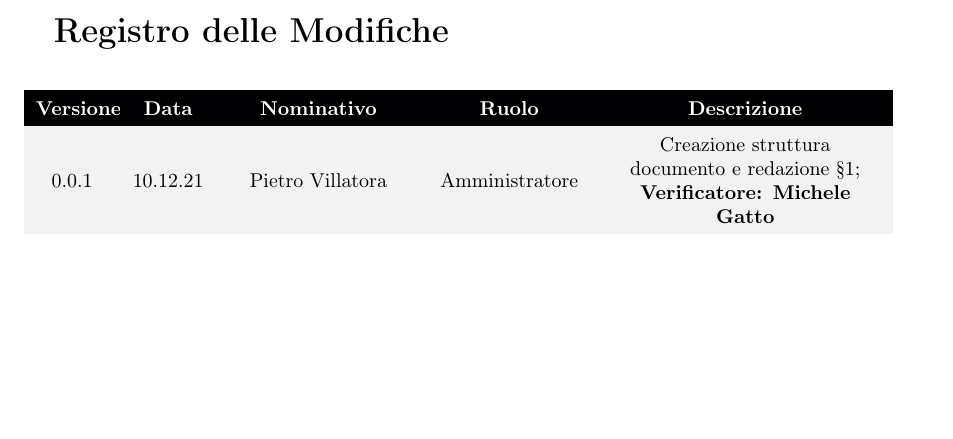
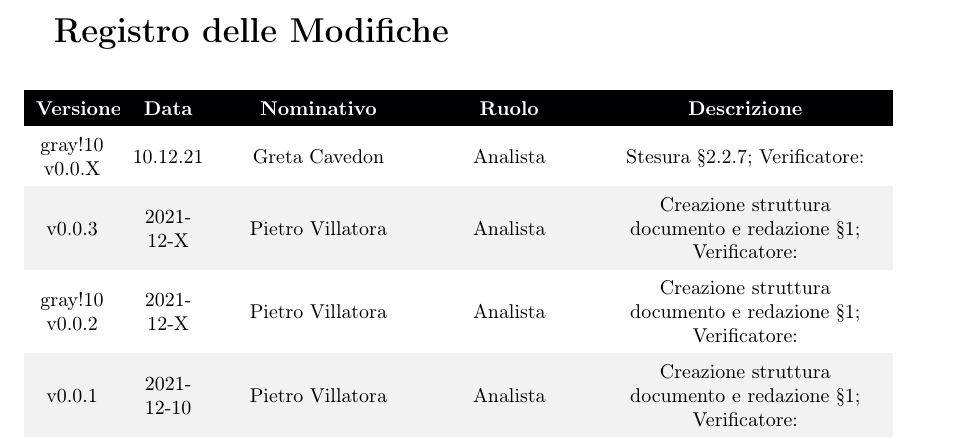
Before and after one commit to DreamTeamSWE/Documenti, a LaTeX document (NormeDiProgetto/NormeDiProgetto.tex, which reads NormeDiProgetto/Contenuto/RegistroModifiche.tex): part of page 2 of 22, cut so that both start at the same text, the shorter picture padded with empty space. Compiled offline with pdfLaTeX.

Commit message:
Aggiornato registro modifiche

```diff
--- a/NormeDiProgetto/Contenuto/RegistroModifiche.tex
+++ b/NormeDiProgetto/Contenuto/RegistroModifiche.tex
@@ -9,8 +9,13 @@
 	\textcolor{white}{\textbf{Versione}} &\textcolor{white}{\textbf{Data}}& \textcolor{white}{\textbf{Nominativo}} & \textcolor{white}{\textbf{Ruolo}}&
 	\textcolor{white}{\textbf{Descrizione}} \\
 
+	{gray!10} v0.0.X& 10.12.21& \shortstack{ \\ \GC{}} &\shortstack{ \\ \AN{} } & Stesura §2.2.7; \VE: \textit{}\\
 
-	\rowcolor{gray!10} 0.0.1& 10.12.21& \shortstack{ \\ \PV{}} &\shortstack{ \\ \AM{} } & Creazione struttura documento e redazione §1; \textbf{\VE: \MG}\\
+	\rowcolor{gray!10} v0.0.3& 2021-12-X& \shortstack{ \\ \PV{}} &\shortstack{ \\ \AN{} } & Creazione struttura documento e redazione §1; \VE: \textit{}\\
+
+	{gray!10} v0.0.2& 2021-12-X & \shortstack{ \\ \PV{}} &\shortstack{ \\ \AN{} } & Creazione struttura documento e redazione §1; \VE: \textit{}\\
+
+	\rowcolor{gray!10} v0.0.1& 2021-12-10 & \shortstack{ \\ \PV{}} &\shortstack{ \\ \AN{} } & Creazione struttura documento e redazione §1; \VE: \textit{}\\
 
 \end{tabular}
 \end{table}
```
